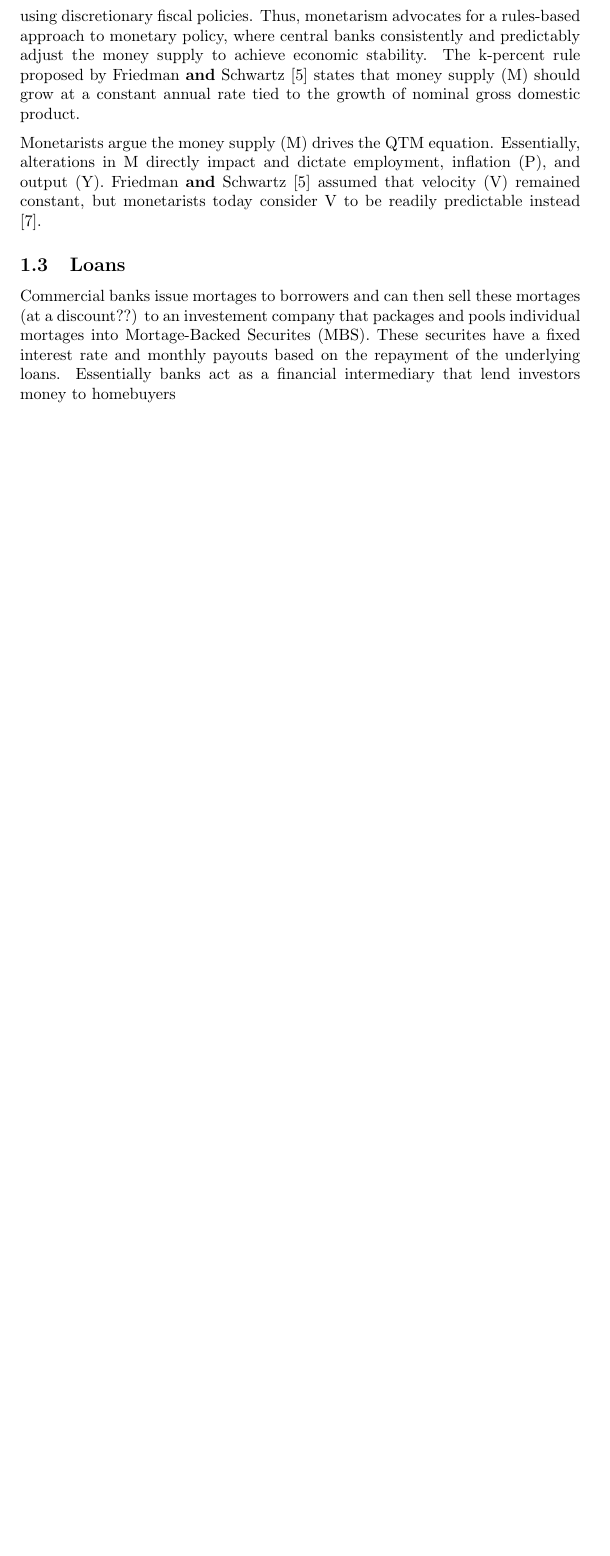
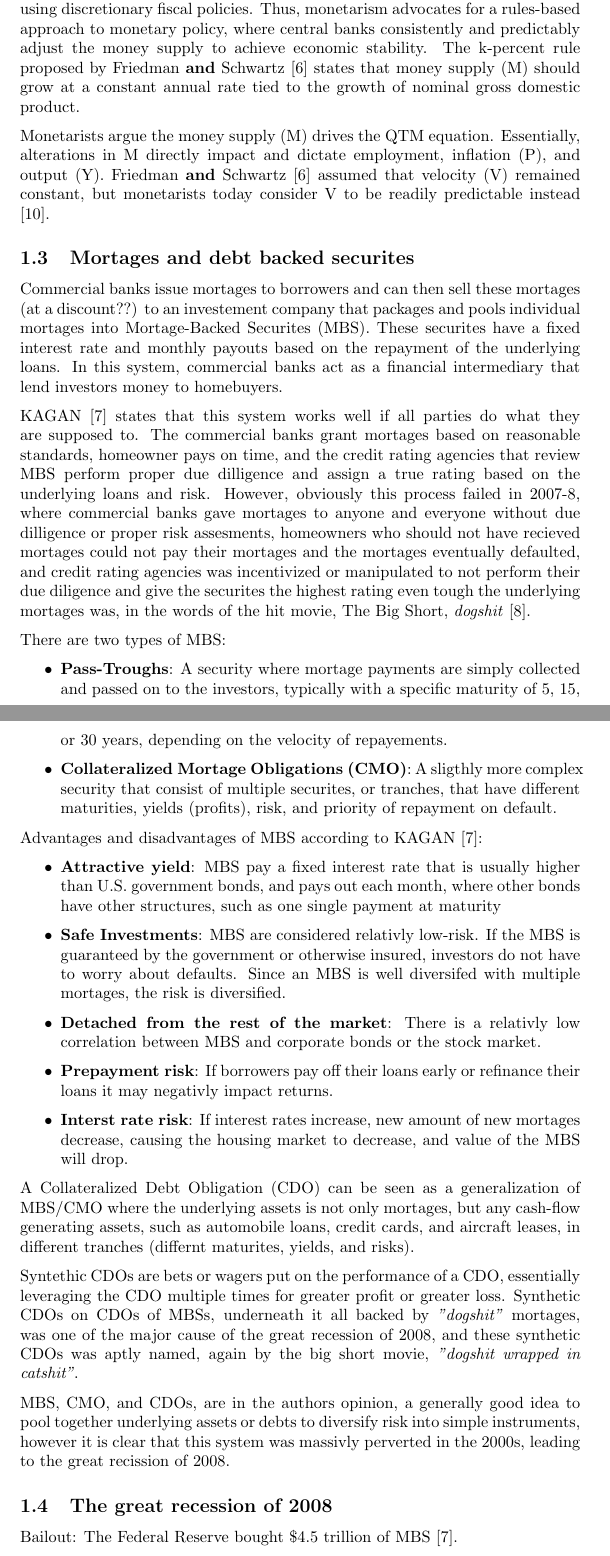
Before and after one commit to kimborgen/Self-Sovereign-Money-System, a LaTeX thesis (article/thesis.tex, which reads article/sections/background.tex): part of page 4 of 5 before the commit and two parts of pages 4 and 5 of 7 after it, the two joined at a grey line, cut so that both start at the same text, the shorter picture padded with empty space. Compiled offline with pdfLaTeX.

Commit message:
add a section about loans and debts

```diff
--- a/article/sections/background.tex
+++ b/article/sections/background.tex
@@ -30,9 +30,34 @@ Monetarism is an economic theory that emphasizes the importance of controlling t
 Monetarists argue the money supply (M) drives the QTM equation. Essentially, alterations in M directly impact and dictate employment, inflation (P), and output (Y). \textcite{friedman2008monetary} assumed that velocity (V) remained constant, but monetarists today consider V to be readily predictable instead \cite{monetarismInvestopedia}.
 
 
-\subsection{Loans}
+\subsection{Mortages and debt backed securites}
 
-Commercial banks issue mortages to borrowers and can then sell these mortages (at a discount??) to an investement company that packages and pools individual mortages into Mortage-Backed Securites (MBS). These securites have a fixed interest rate and monthly payouts based on the repayment of the underlying loans. Essentially banks act as a financial intermediary that lend investors money to homebuyers
+Commercial banks issue mortages to borrowers and can then sell these mortages (at a discount??) to an investement company that packages and pools individual mortages into Mortage-Backed Securites (MBS). These securites have a fixed interest rate and monthly payouts based on the repayment of the underlying loans. In this system, commercial banks act as a financial intermediary that lend investors money to homebuyers.
+
+\textcite{MBSInvestopedia} states that this system works well if all parties do what they are supposed to. The commercial banks grant mortages based on reasonable standards, homeowner pays on time, and the credit rating agencies that review MBS perform proper due dilligence and assign a true rating based on the underlying loans and risk. However, obviously this process failed in 2007-8, where commercial banks gave mortages to anyone and everyone without due dilligence or proper risk assesments, homeowners who should not have recieved mortages could not pay their mortages and the mortages eventually defaulted, and credit rating agencies was incentivized or manipulated to not perform their due diligence and give the securites the highest rating even tough the underlying mortages was, in the words of the hit movie, The Big Short, \textit{dogshit} \cite{thebigshort}.
 
 % How many loans are sold into MBS? Does banks hold loans anymores? If they don't, how does this affect the creation of money?
+There are two types of MBS:
+\begin{itemize}
+    \item \textbf{Pass-Troughs}: A security where mortage payments are simply collected and passed on to the investors, typically with a specific maturity of 5, 15, or 30 years, depending on the velocity of repayements.
+    \item  \textbf{Collateralized Mortage Obligations (CMO)}: A sligthly more complex security that consist of multiple securites, or tranches, that have  different maturities, yields (profits), risk, and priority of repayment on default.
+\end{itemize}
 
+Advantages and disadvantages of MBS according to \textcite{MBSInvestopedia}:
+\begin{itemize}
+    \item \textbf{Attractive yield}: MBS pay a fixed interest rate that is usually higher than U.S. government bonds, and pays out each month, where other bonds have other structures, such as one single payment at maturity
+    \item \textbf{Safe Investments}: MBS are considered relativly low-risk. If the MBS is guaranteed by the government or otherwise insured, investors do not have to worry about defaults. Since an MBS is well diversifed with multiple mortages, the risk is diversified.
+    \item \textbf{Detached from the rest of the market}: There is a relativly low correlation between MBS and corporate bonds or the stock market.
+    \item \textbf{Prepayment risk}: If borrowers pay off their loans early or refinance their loans it may negativly impact returns.
+    \item \textbf{Interst rate risk}: If interest rates increase, new amount of new mortages decrease, causing the housing market to decrease, and value of the MBS will drop.
+\end{itemize}
+
+A Collateralized Debt Obligation (CDO) can be seen as a generalization of MBS/CMO where the underlying assets is not only mortages, but any cash-flow generating assets, such as automobile loans, credit cards, and aircraft leases, in different tranches (differnt maturites, yields, and risks).
+
+Syntethic CDOs are bets or wagers put on the performance of a CDO, essentially leveraging the CDO multiple times for greater profit or greater loss. Synthetic CDOs on CDOs of MBSs, underneath it all backed by \textit{"dogshit"} mortages, was one of the major cause of the great recession of 2008, and these synthetic CDOs was aptly named, again by the big short movie, \textit{"dogshit wrapped in catshit"}.
+
+MBS, CMO, and CDOs, are in the authors opinion, a generally good idea to pool together underlying assets or debts to diversify risk into simple instruments, however it is clear that this system was massivly perverted in the 2000s, leading to the great recission of 2008.
+
+\subsection{The great recession of 2008}
+
+Bailout: The Federal Reserve bought \$4.5 trillion of MBS \cite{MBSInvestopedia}.
```
Also changed, not shown: article/thesis.bib (+18 -4 lines), article/thesis.pdf, article/sections/background.tex (13 more changed lines).
